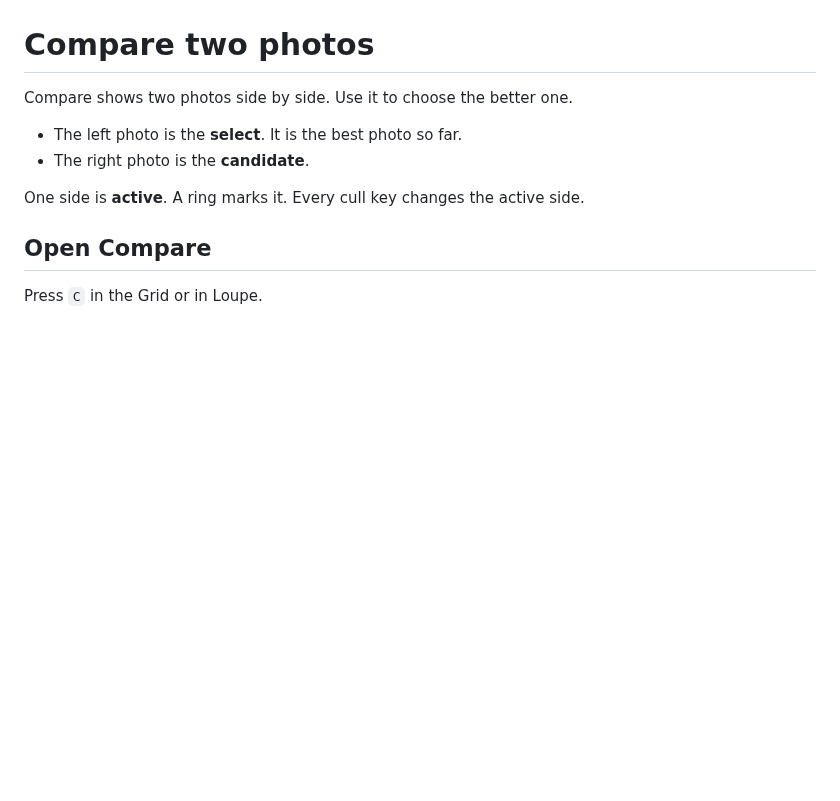
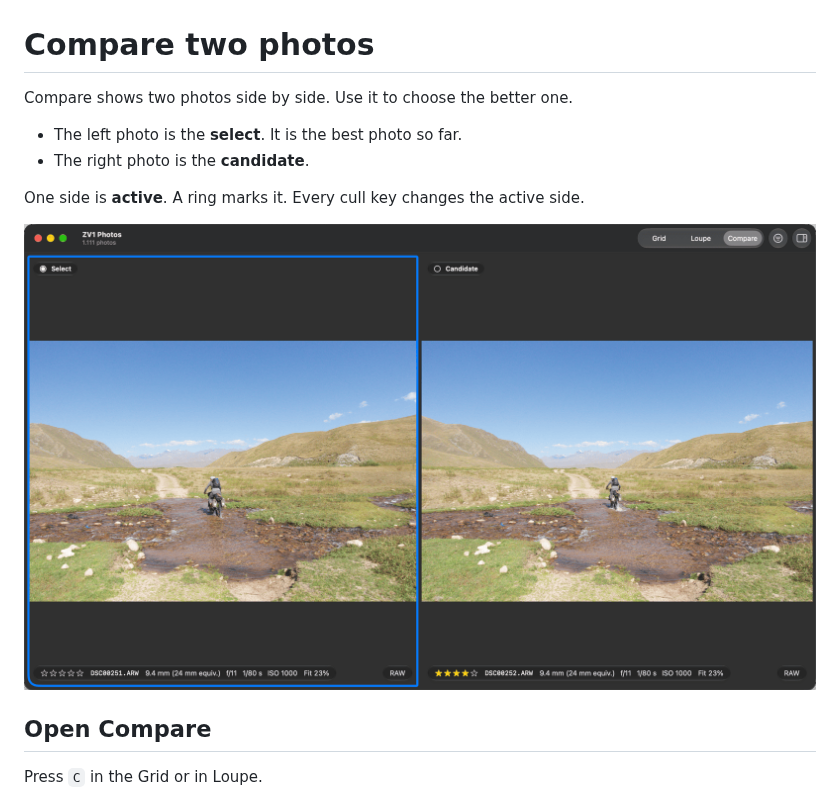
Before and after one commit to Taaanos/oxys, a Markdown page: docs/guide/compare.md, the part around the change. Drawn GitHub-style; pictures changed too: docs/screenshots/compare-fit.png (added); blank space fills up the shorter version.

```diff
--- a/docs/guide/compare.md
+++ b/docs/guide/compare.md
@@ -6,6 +6,8 @@ Compare shows two photos side by side. Use it to choose the better one.
 - The right photo is the **candidate**.
 
 One side is **active**. A ring marks it. Every cull key changes the active side.
+
+![Compare: the select on the left with a ring, the candidate on the right](../screenshots/compare-fit.png)
 
 ## Open Compare
 
```
Also changed, not shown: README.md (+27 -10 lines), docs/screenshots/compare-1to1.png (added), docs/screenshots/grid.png (added), docs/screenshots/loupe.png (added).
